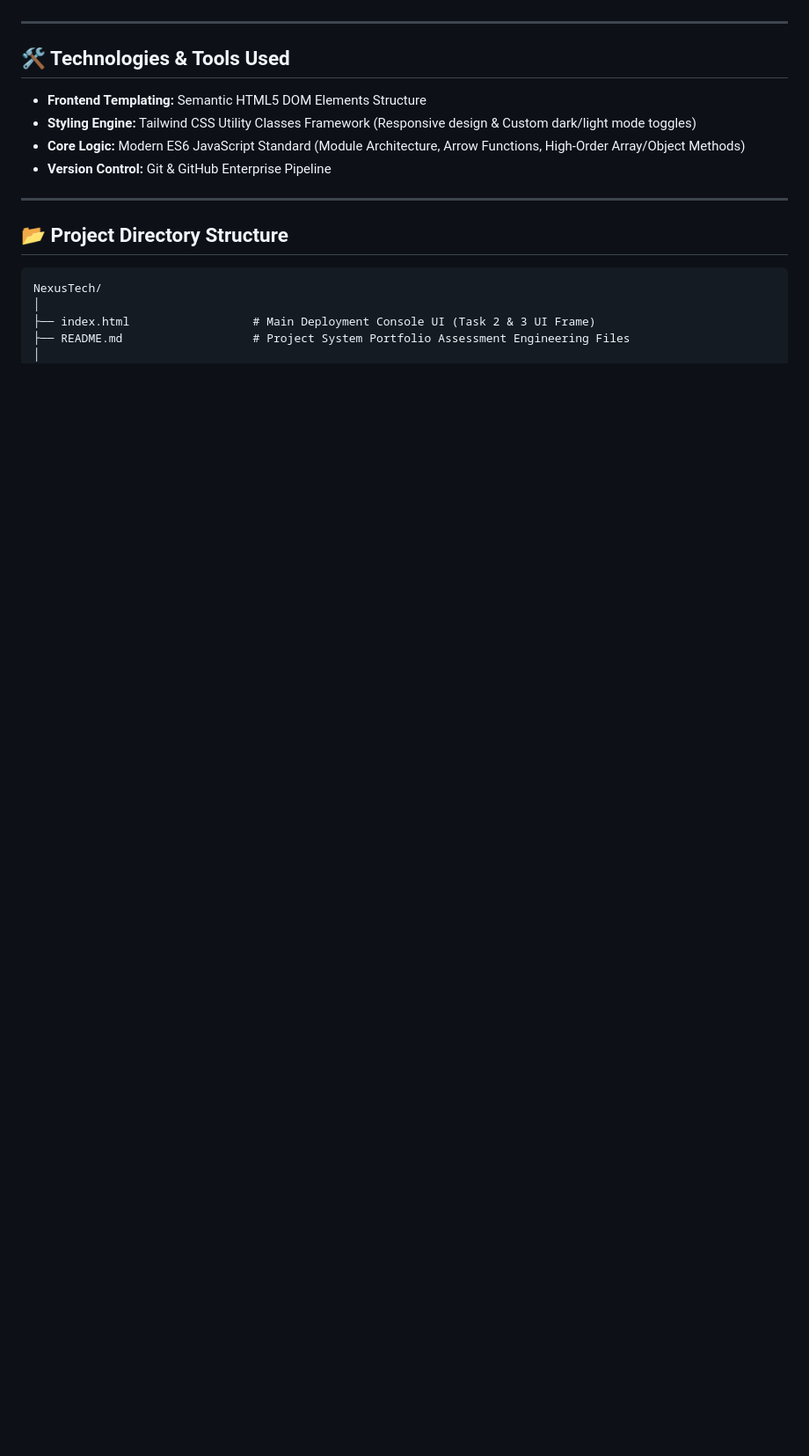
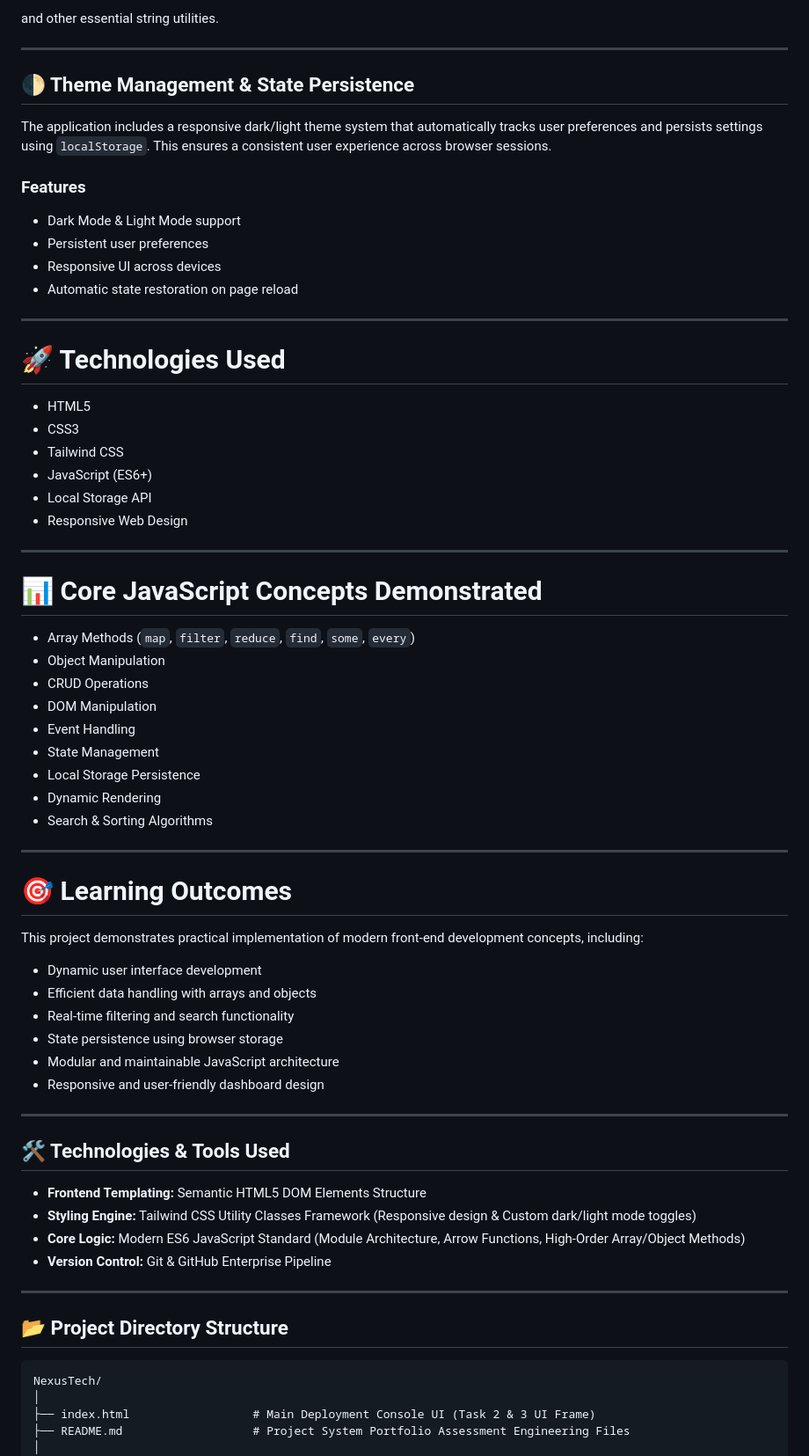
Before and after one commit to HussainAhmad883/NexusTech, a Markdown page: README.md, the part around one of its changes. Shown at 88% size. Drawn GitHub-style; blank space fills up the shorter version.

```diff
--- a/README.md
+++ b/README.md
@@ -36,3 +77,56 @@
+and other essential string utilities.
+
+---
+
+## 🌓 Theme Management & State Persistence
+
+The application includes a responsive dark/light theme system that automatically tracks user preferences and persists settings using `localStorage`. This ensures a consistent user experience across browser sessions.
+
+### Features
+
+* Dark Mode & Light Mode support
+* Persistent user preferences
+* Responsive UI across devices
+* Automatic state restoration on page reload
+
+---
+
+# 🚀 Technologies Used
+
+* HTML5
+* CSS3
+* Tailwind CSS
+* JavaScript (ES6+)
+* Local Storage API
+* Responsive Web Design
+
+---
+
+# 📊 Core JavaScript Concepts Demonstrated
+
+* Array Methods (`map`, `filter`, `reduce`, `find`, `some`, `every`)
+* Object Manipulation
+* CRUD Operations
+* DOM Manipulation
+* Event Handling
+* State Management
+* Local Storage Persistence
+* Dynamic Rendering
+* Search & Sorting Algorithms
+
+---
+
+# 🎯 Learning Outcomes
+
+This project demonstrates practical implementation of modern front-end development concepts, including:
+
+* Dynamic user interface development
+* Efficient data handling with arrays and objects
+* Real-time filtering and search functionality
+* State persistence using browser storage
+* Modular and maintainable JavaScript architecture
+* Responsive and user-friendly dashboard design
+
 
 ---
 
```
Also changed, not shown: other parts of README.md (+58 -17 lines).
